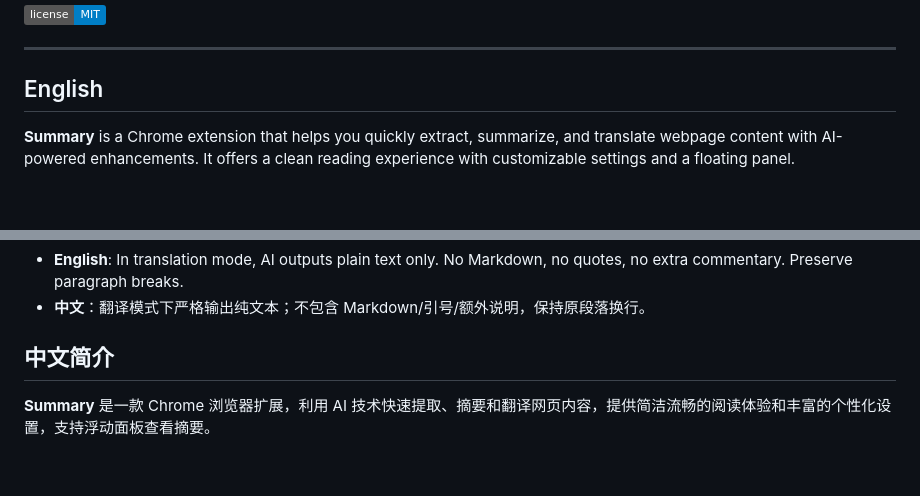
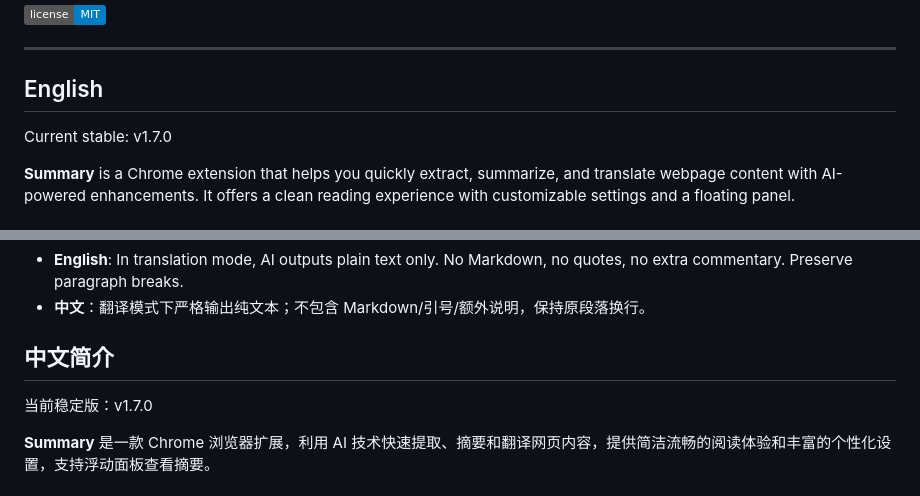
Before and after one commit to mallocfeng/SummarizerX, a Markdown page: README.md, 2 parts joined by grey strips. Drawn GitHub-style; badges without logos; blank space fills up the shorter version.

Commit message:
docs: mark current stable as v1.7.0 in README (EN/中文)

```diff
--- a/README.md
+++ b/README.md
@@ -5,6 +5,8 @@
 ---
 
 ## English
+
+Current stable: v1.7.0
 
 **Summary** is a Chrome extension that helps you quickly extract, summarize, and translate webpage content with AI-powered enhancements. It offers a clean reading experience with customizable settings and a floating panel.
 
@@ -88,6 +90,8 @@ All processing happens locally or via your configured AI API key. No data is sen
 - **中文**：翻译模式下严格输出纯文本；不包含 Markdown/引号/额外说明，保持原段落换行。
 
 ## 中文简介
+
+当前稳定版：v1.7.0
 
 **Summary** 是一款 Chrome 浏览器扩展，利用 AI 技术快速提取、摘要和翻译网页内容，提供简洁流畅的阅读体验和丰富的个性化设置，支持浮动面板查看摘要。
 
```
